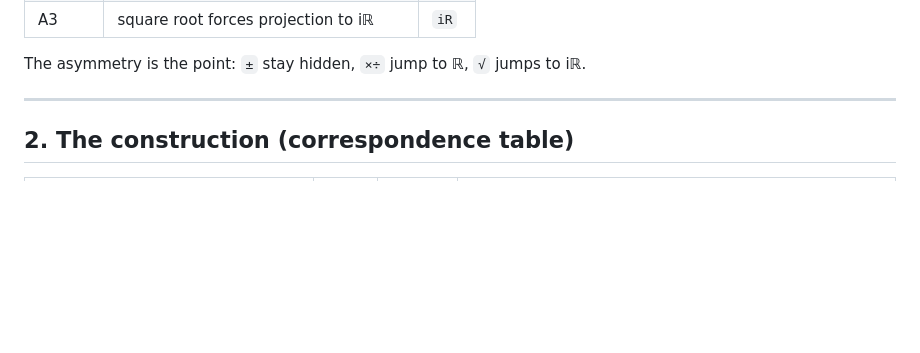
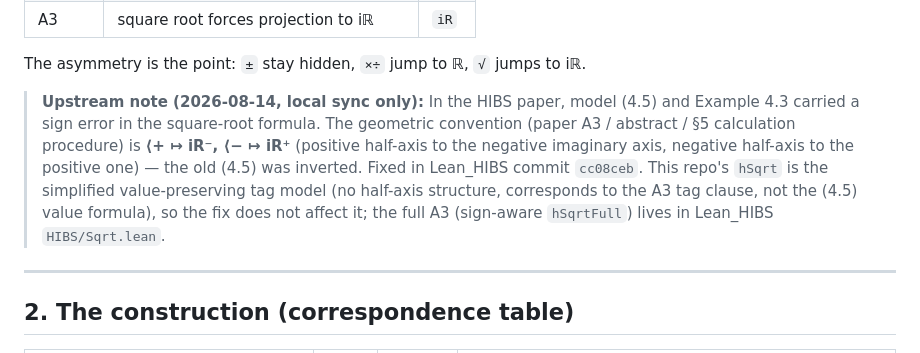
Before and after one commit to logos-42/RiemannHIBS, a Markdown page: README.md, the part around the change. Drawn GitHub-style; blank space fills up the shorter version.

Commit message:
docs: note upstream HIBS (4.5) sign fix (local sync only)
- paper model (4.5) & Example 4.3 sqrt sign corrected in Lean_HIBS (cc08ceb):
  geometric convention ⟨+ ↦ iR⁻, ⟨− ↦ iR⁺
- this repo's hSqrt is a simplified value-preserving tag model (no half-axis
  structure) — unaffected; full A3 lives in Lean_HIBS HIBS/Sqrt.lean
- README + README_zh-CN updated; no push (local sync only)

```diff
--- a/README.md
+++ b/README.md
@@ -32,6 +32,16 @@ The flow rules (HIBS axioms A2a / A2b / A3):
 | A3 | square root forces projection to iℝ | `iR` |
 
 The asymmetry is the point: `±` stay hidden, `×÷` jump to ℝ, `√` jumps to iℝ.
+
+> **Upstream note (2026-08-14, local sync only):** In the HIBS paper, model (4.5)
+> and Example 4.3 carried a sign error in the square-root formula. The geometric
+> convention (paper A3 / abstract / §5 calculation procedure) is
+> **⟨+ ↦ iR⁻, ⟨− ↦ iR⁺** (positive half-axis to the negative imaginary axis,
+> negative half-axis to the positive one) — the old (4.5) was inverted. Fixed in
+> Lean_HIBS commit `cc08ceb`. This repo's `hSqrt` is the simplified
+> value-preserving tag model (no half-axis structure, corresponds to the A3 tag
+> clause, not the (4.5) value formula), so the fix does not affect it; the full
+> A3 (sign-aware `hSqrtFull`) lives in Lean_HIBS `HIBS/Sqrt.lean`.
 
 ---
 
```
Also changed, not shown: README_zh-CN.md (+7 -0 lines).
